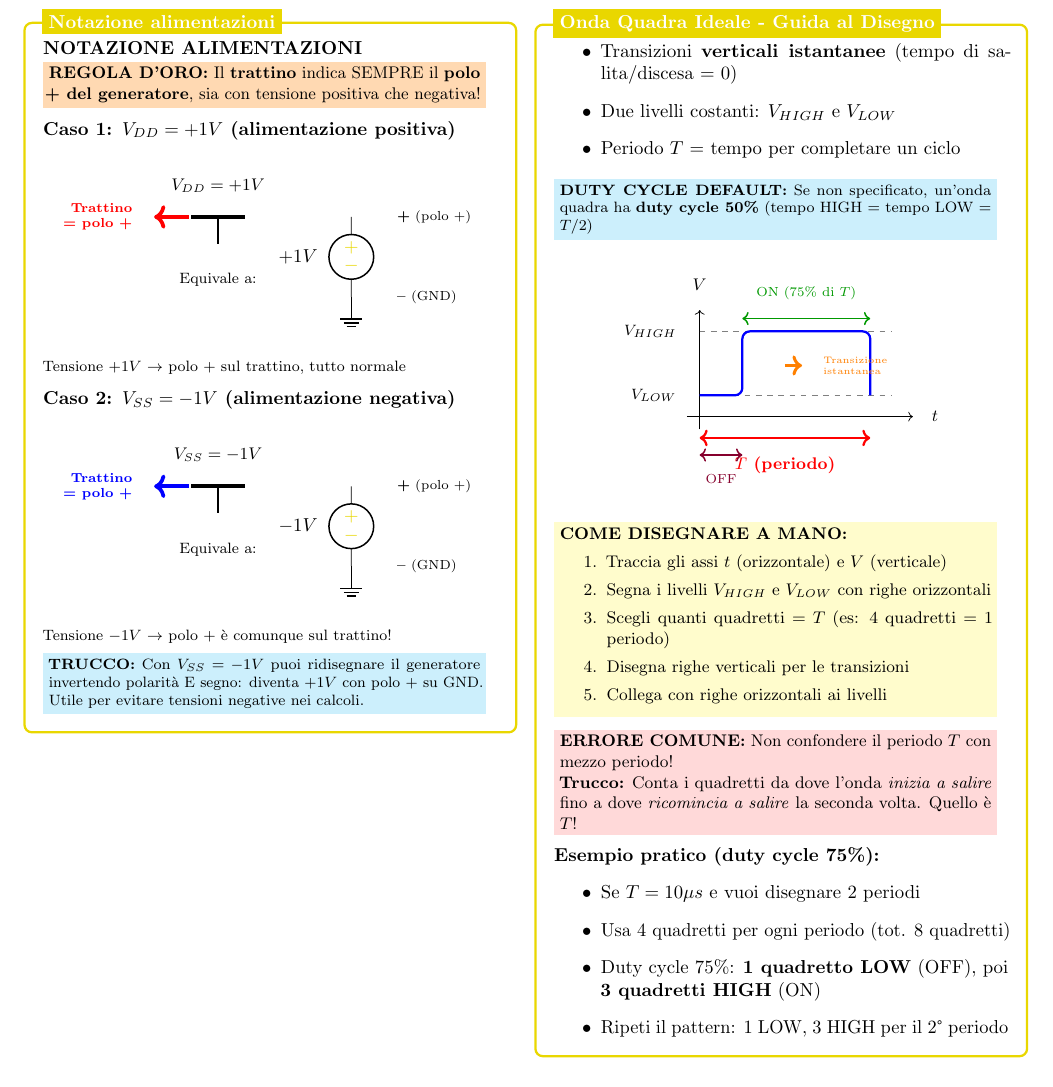
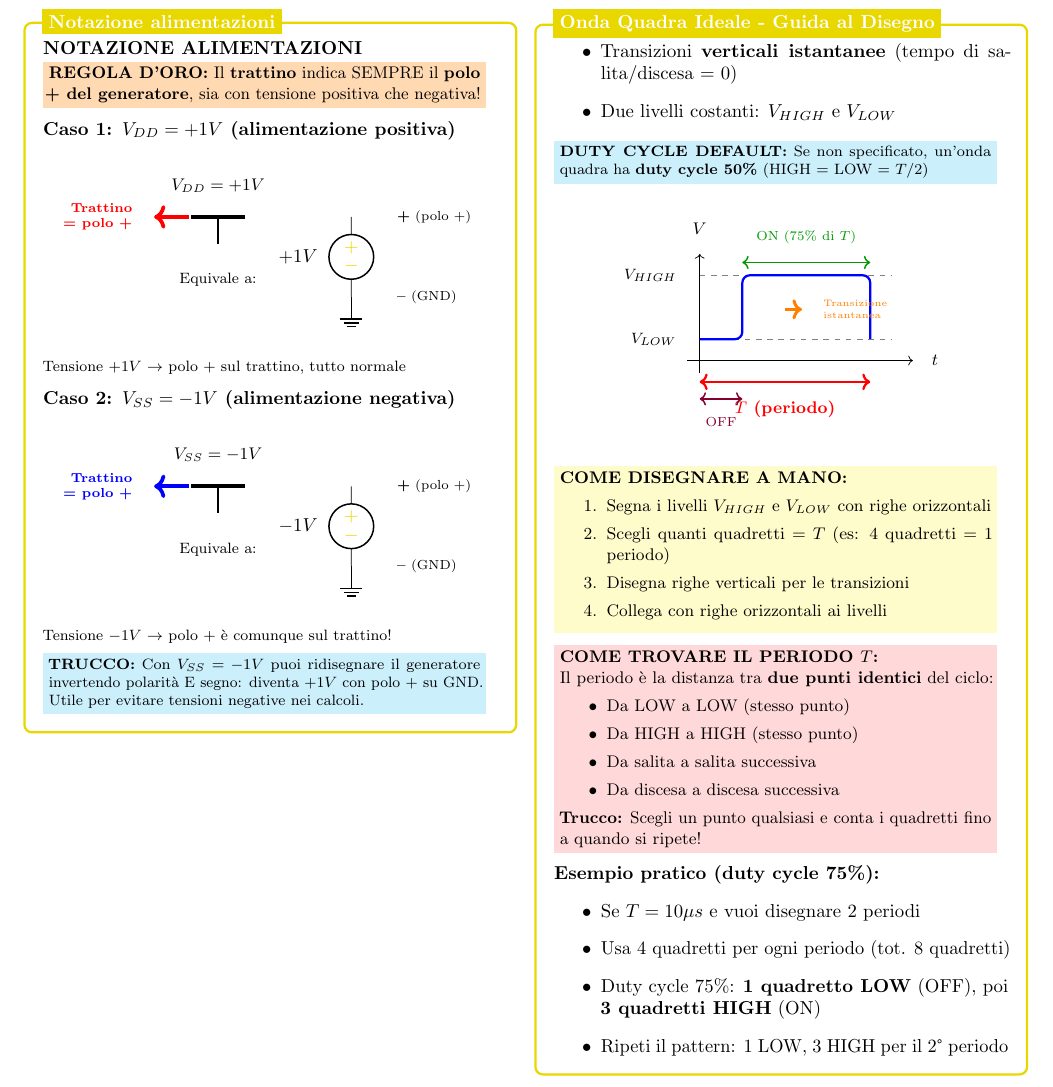
Before and after one commit to mattiacolombomc/CSFdE, a LaTeX document (CSFdE.tex): part of page 3 of 13, cut so that both start at the same text. Compiled offline with pdfLaTeX.

Commit message:
Refine duty cycle explanation and clarify common mistakes in waveform drawing

```diff
--- a/CSFdE.tex
+++ b/CSFdE.tex
@@ -643,12 +643,11 @@
                 \begin{itemize}
                     \item Transizioni \textbf{verticali istantanee} (tempo di salita/discesa = 0)
                     \item Due livelli costanti: $V_{HIGH}$ e $V_{LOW}$
-                    \item Periodo $T$ = tempo per completare un ciclo
                 \end{itemize}
 
 
                 \colorbox{cyan!20}{\parbox{0.95\linewidth}{\footnotesize
-                        \textbf{DUTY CYCLE DEFAULT:} Se non specificato, un'onda quadra ha \textbf{duty cycle 50\%} (tempo HIGH = tempo LOW = $T/2$)
+                        \textbf{DUTY CYCLE DEFAULT:} Se non specificato, un'onda quadra ha \textbf{duty cycle 50\%} (HIGH = LOW = $T/2$)
                     }}
 
                 \begin{center}
@@ -687,7 +686,6 @@
                 \colorbox{yellow!20}{\parbox{0.95\linewidth}{\small
                         \textbf{COME DISEGNARE A MANO:}
                         \begin{enumerate}
-                            \item Traccia gli assi $t$ (orizzontale) e $V$ (verticale)
                             \item Segna i livelli $V_{HIGH}$ e $V_{LOW}$ con righe orizzontali
                             \item Scegli quanti quadretti = $T$ (es: 4 quadretti = 1 periodo)
                             \item Disegna righe verticali per le transizioni
@@ -697,9 +695,16 @@
 
                 \vspace{0.2cm}
                 \colorbox{red!15}{\parbox{0.95\linewidth}{\small
-                        \textbf{ERRORE COMUNE:} Non confondere il periodo $T$ con mezzo periodo!
-
-                        \textbf{Trucco:} Conta i quadretti da dove l'onda \textit{inizia a salire} fino a dove \textit{ricomincia a salire} la seconda volta. Quello è $T$!
+                        \textbf{COME TROVARE IL PERIODO $T$:}
+
+                        Il periodo è la distanza tra \textbf{due punti identici} del ciclo:
+                        \begin{itemize}
+                            \item Da LOW a LOW (stesso punto)
+                            \item Da HIGH a HIGH (stesso punto)
+                            \item Da salita a salita successiva
+                            \item Da discesa a discesa successiva
+                        \end{itemize}
+                        \textbf{Trucco:} Scegli un punto qualsiasi e conta i quadretti fino a quando si ripete!
                     }}
 
                 \vspace{0.2cm}
```
Also changed, not shown: CSFdE.pdf.
